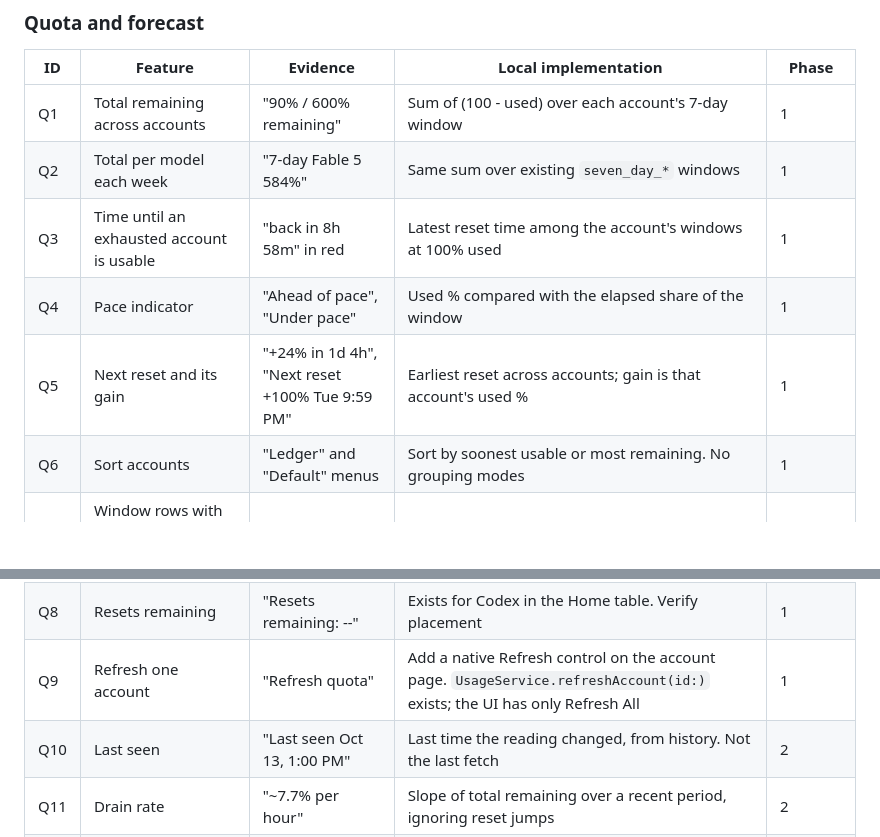
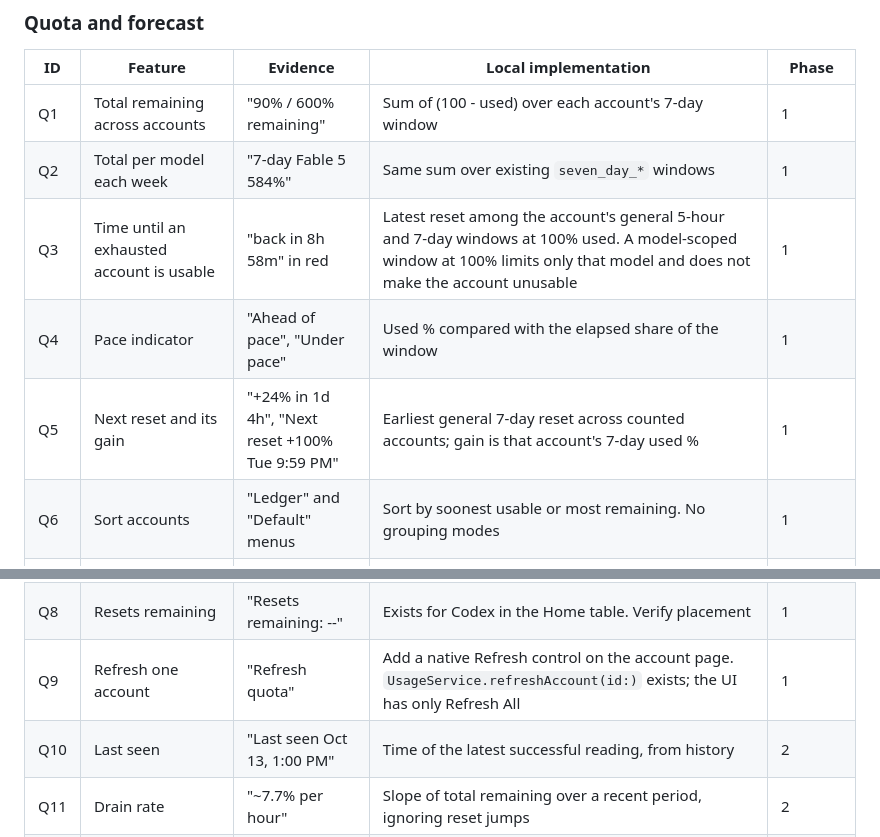
Before and after one commit to Little-AI-Company/little-limits, a Markdown page: docs/USAGE-ANALYTICS-PLAN.md, 2 parts joined by grey strips. GitHub-like rendering; blank space fills up the shorter version.

Commit message:
docs: scope usable time and next reset to general windows

```diff
--- a/docs/USAGE-ANALYTICS-PLAN.md
+++ b/docs/USAGE-ANALYTICS-PLAN.md
@@ -67,14 +67,14 @@ Phase 1 uses data the app already has. Phase 2 adds quota history. Phase 3 adds
 |---|---|---|---|---|
 | Q1 | Total remaining across accounts | "90% / 600% remaining" | Sum of (100 - used) over each account's 7-day window | 1 |
 | Q2 | Total per model each week | "7-day Fable 5 584%" | Same sum over existing `seven_day_*` windows | 1 |
-| Q3 | Time until an exhausted account is usable | "back in 8h 58m" in red | Latest reset time among the account's windows at 100% used | 1 |
+| Q3 | Time until an exhausted account is usable | "back in 8h 58m" in red | Latest reset among the account's general 5-hour and 7-day windows at 100% used. A model-scoped window at 100% limits only that model and does not make the account unusable | 1 |
 | Q4 | Pace indicator | "Ahead of pace", "Under pace" | Used % compared with the elapsed share of the window | 1 |
-| Q5 | Next reset and its gain | "+24% in 1d 4h", "Next reset +100% Tue 9:59 PM" | Earliest reset across accounts; gain is that account's used % | 1 |
+| Q5 | Next reset and its gain | "+24% in 1d 4h", "Next reset +100% Tue 9:59 PM" | Earliest general 7-day reset across counted accounts; gain is that account's 7-day used % | 1 |
 | Q6 | Sort accounts | "Ledger" and "Default" menus | Sort by soonest usable or most remaining. No grouping modes | 1 |
 | Q7 | Window rows with relative and absolute reset, dimmed when none pending | Per-account rows | Mostly exists. Verify "no reset pending" is its own state | 1 |
 | Q8 | Resets remaining | "Resets remaining: --" | Exists for Codex in the Home table. Verify placement | 1 |
 | Q9 | Refresh one account | "Refresh quota" | Add a native Refresh control on the account page. `UsageService.refreshAccount(id:)` exists; the UI has only Refresh All | 1 |
-| Q10 | Last seen | "Last seen Oct 13, 1:00 PM" | Last time the reading changed, from history. Not the last fetch | 2 |
+| Q10 | Last seen | "Last seen Oct 13, 1:00 PM" | Time of the latest successful reading, from history | 2 |
 | Q11 | Drain rate | "~7.7% per hour" | Slope of total remaining over a recent period, ignoring reset jumps | 2 |
 | Q12 | Remaining chart with projection | Solid history, dashed projection, "Now" line | History table plus a line chart | 2 |
 | Q13 | Time the total reaches zero | "Pool reaches 0% Fri 4:56 AM" | Step forward hourly: subtract drain rate, add reset gains | 2 |
```
